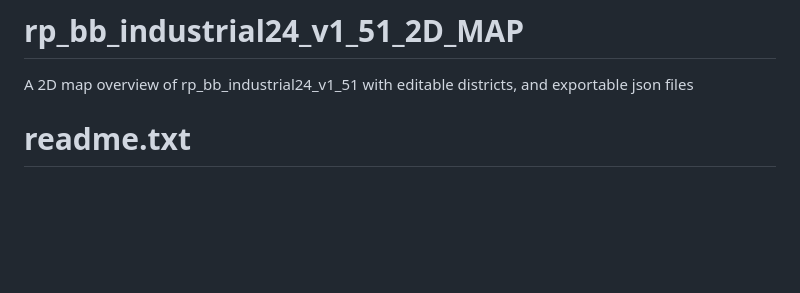
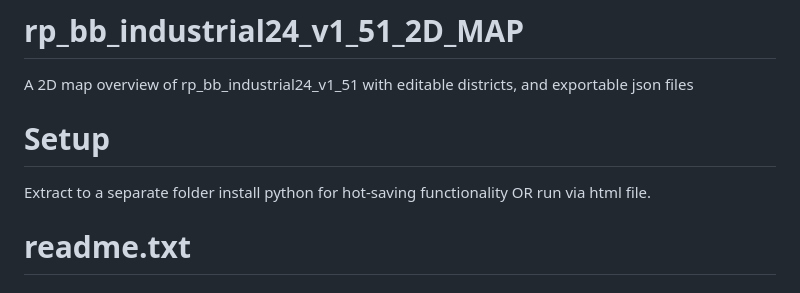
Before and after one commit to AR51AurA/rp_bb_industrial24_v1_51_2D_MAP, a Markdown page: README.md, the part around the change. Drawn GitHub-style; blank space fills up the shorter version.

```diff
--- a/README.md
+++ b/README.md
@@ -1,5 +1,10 @@
 # rp_bb_industrial24_v1_51_2D_MAP
 A 2D map overview of rp_bb_industrial24_v1_51 with editable districts, and exportable json files
+
+# Setup
+Extract to a separate folder
+install python for hot-saving functionality
+OR run via html file.
 
 # readme.txt
 City 24i Map
```
